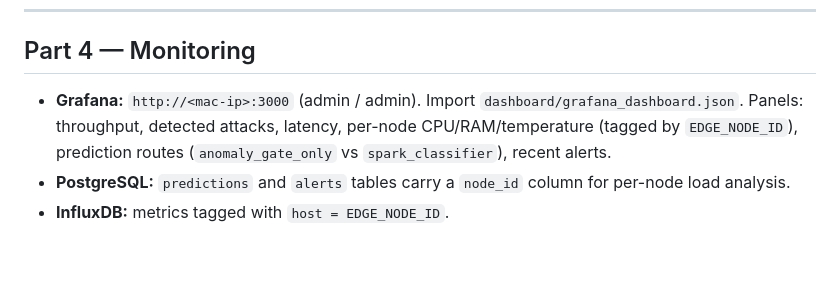
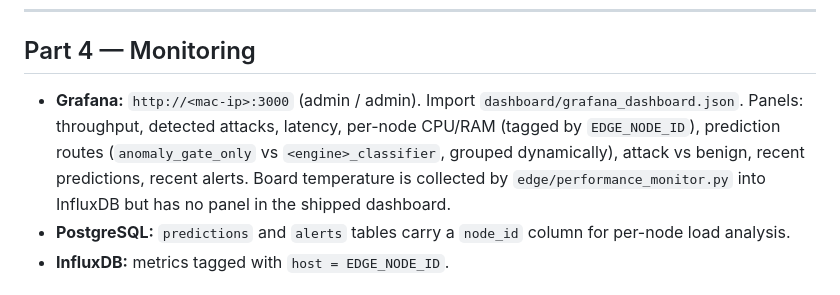
Before and after one commit to vuthainguyen1602/Thesis_IDS, a Markdown page: jetson/README.md, the part around the change. GitHub-like rendering; blank space fills up the shorter version.

Commit message:
docs: match the Grafana panel list to the shipped dashboard
grafana_dashboard.json has no temperature panel — performance_monitor.py
does collect board temperature, but only into InfluxDB. List the two
Postgres panels that were missing instead, and write the route example as
<engine>_classifier, since the route carries the EDGE_ENGINE name and the
panel groups on it dynamically.

```diff
--- a/jetson/README.md
+++ b/jetson/README.md
@@ -187,7 +187,7 @@ python sender/data_sender.py --csv /path/to/CICIDS2017.csv --rate 100
 
 ## Part 4 — Monitoring
 
-- **Grafana:** `http://<mac-ip>:3000` (admin / admin). Import `dashboard/grafana_dashboard.json`. Panels: throughput, detected attacks, latency, per-node CPU/RAM/temperature (tagged by `EDGE_NODE_ID`), prediction routes (`anomaly_gate_only` vs `spark_classifier`), recent alerts.
+- **Grafana:** `http://<mac-ip>:3000` (admin / admin). Import `dashboard/grafana_dashboard.json`. Panels: throughput, detected attacks, latency, per-node CPU/RAM (tagged by `EDGE_NODE_ID`), prediction routes (`anomaly_gate_only` vs `<engine>_classifier`, grouped dynamically), attack vs benign, recent predictions, recent alerts. Board temperature is collected by `edge/performance_monitor.py` into InfluxDB but has no panel in the shipped dashboard.
 - **PostgreSQL:** `predictions` and `alerts` tables carry a `node_id` column for per-node load analysis.
 - **InfluxDB:** metrics tagged with `host = EDGE_NODE_ID`.
 
```
